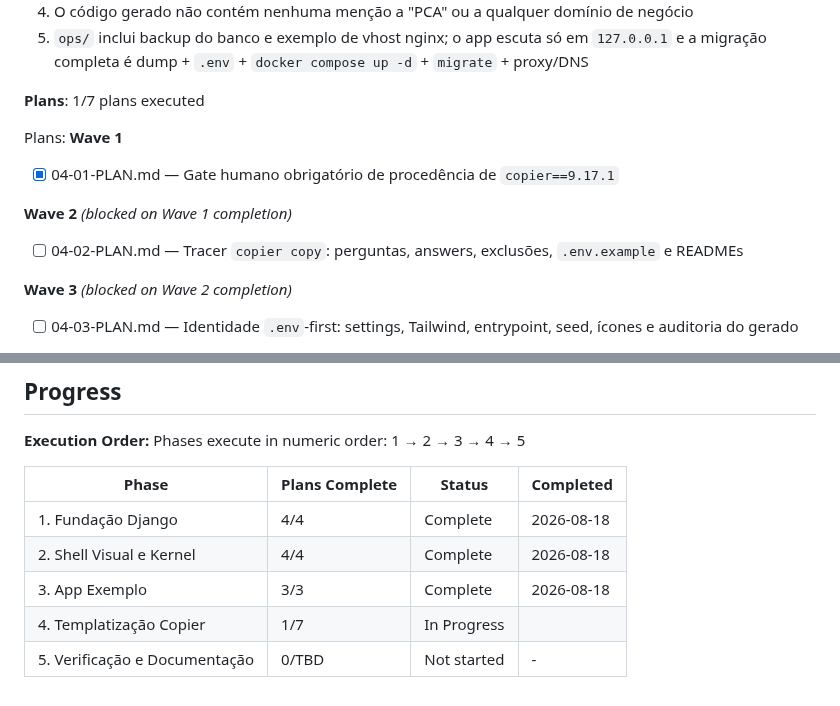
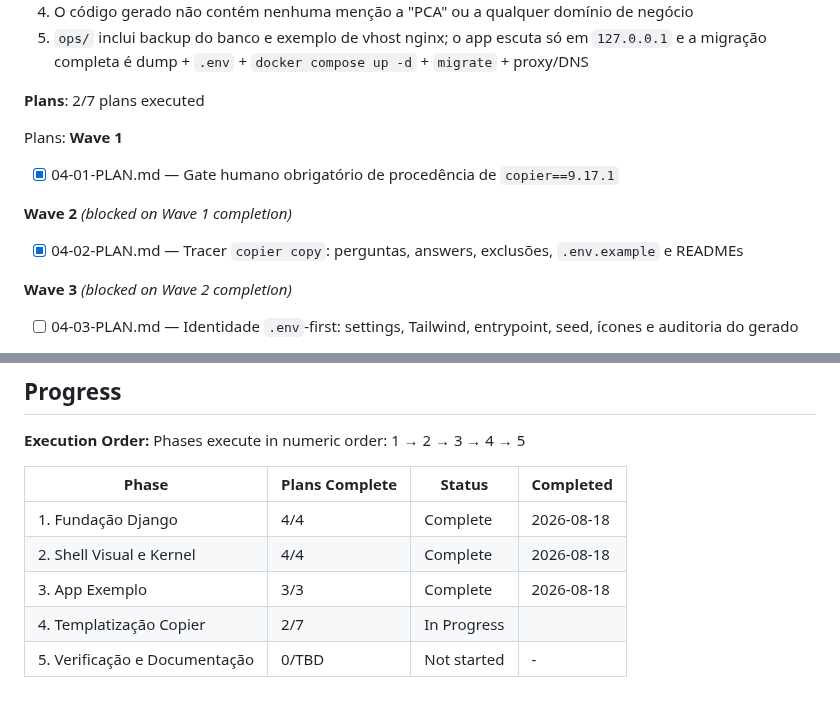
Before and after one commit to ToNiauM/django-app-template, a Markdown page: .planning/ROADMAP.md, 2 parts joined by grey strips. Drawn GitHub-style.

```diff
--- a/.planning/ROADMAP.md
+++ b/.planning/ROADMAP.md
@@ -130,7 +130,7 @@ Plans:
   4. O código gerado não contém nenhuma menção a "PCA" ou a qualquer domínio de negócio
   5. `ops/` inclui backup do banco e exemplo de vhost nginx; o app escuta só em `127.0.0.1` e a migração completa é dump + `.env` + `docker compose up -d` + `migrate` + proxy/DNS
 
-**Plans**: 1/7 plans executed
+**Plans**: 2/7 plans executed
 
 Plans:
 **Wave 1**
@@ -139,7 +139,7 @@ Plans:
 
 **Wave 2** *(blocked on Wave 1 completion)*
 
-- [ ] 04-02-PLAN.md — Tracer `copier copy`: perguntas, answers, exclusões, `.env.example` e READMEs
+- [x] 04-02-PLAN.md — Tracer `copier copy`: perguntas, answers, exclusões, `.env.example` e READMEs
 
 **Wave 3** *(blocked on Wave 2 completion)*
 
@@ -185,5 +185,5 @@ Phases execute in numeric order: 1 → 2 → 3 → 4 → 5
 | 1. Fundação Django | 4/4 | Complete    | 2026-08-18 |
 | 2. Shell Visual e Kernel | 4/4 | Complete    | 2026-08-18 |
 | 3. App Exemplo | 3/3 | Complete    | 2026-08-18 |
-| 4. Templatização Copier | 1/7 | In Progress|  |
+| 4. Templatização Copier | 2/7 | In Progress|  |
 | 5. Verificação e Documentação | 0/TBD | Not started | - |
```
Also changed, not shown: .planning/STATE.md (+3 -3 lines).
